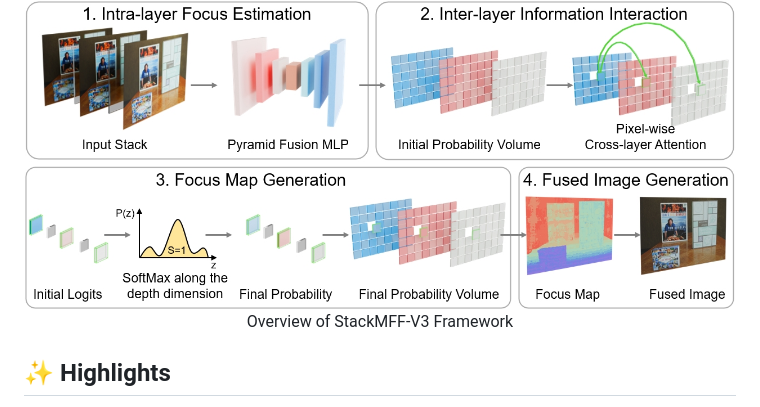
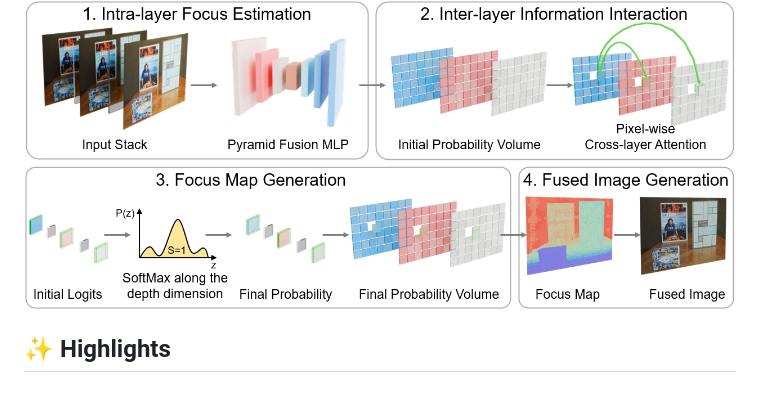
Before and after one commit to Xinzhe99/StackMFF-V3, a Markdown page: README.md, the part around the change. Drawn GitHub-style.

```diff
--- a/README.md
+++ b/README.md
@@ -32,7 +32,6 @@
 
 <div align="center">
 <img src="assets/stackmffv3_framework.jpg" width="800px"/>
-<p>Overview of StackMFF-V3 Framework</p>
 </div>
 
 ## ✨ Highlights
```
